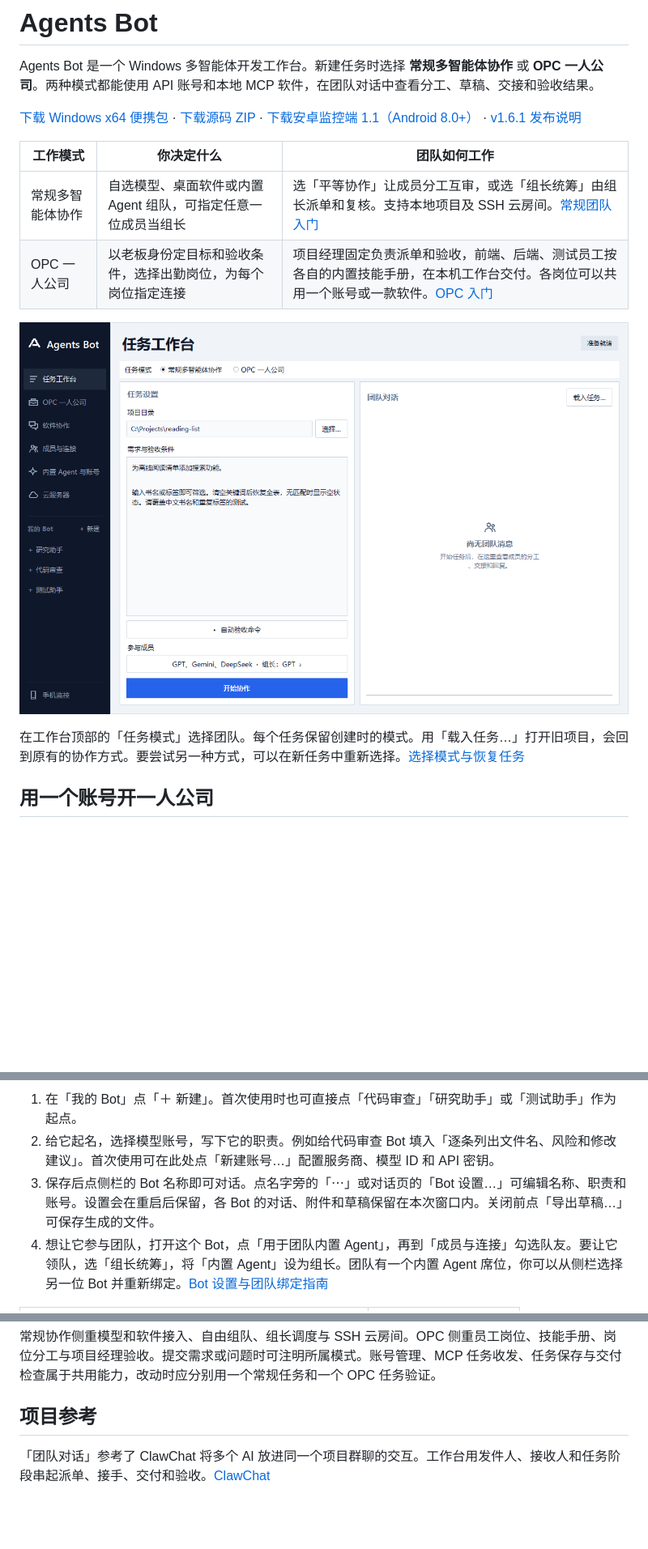
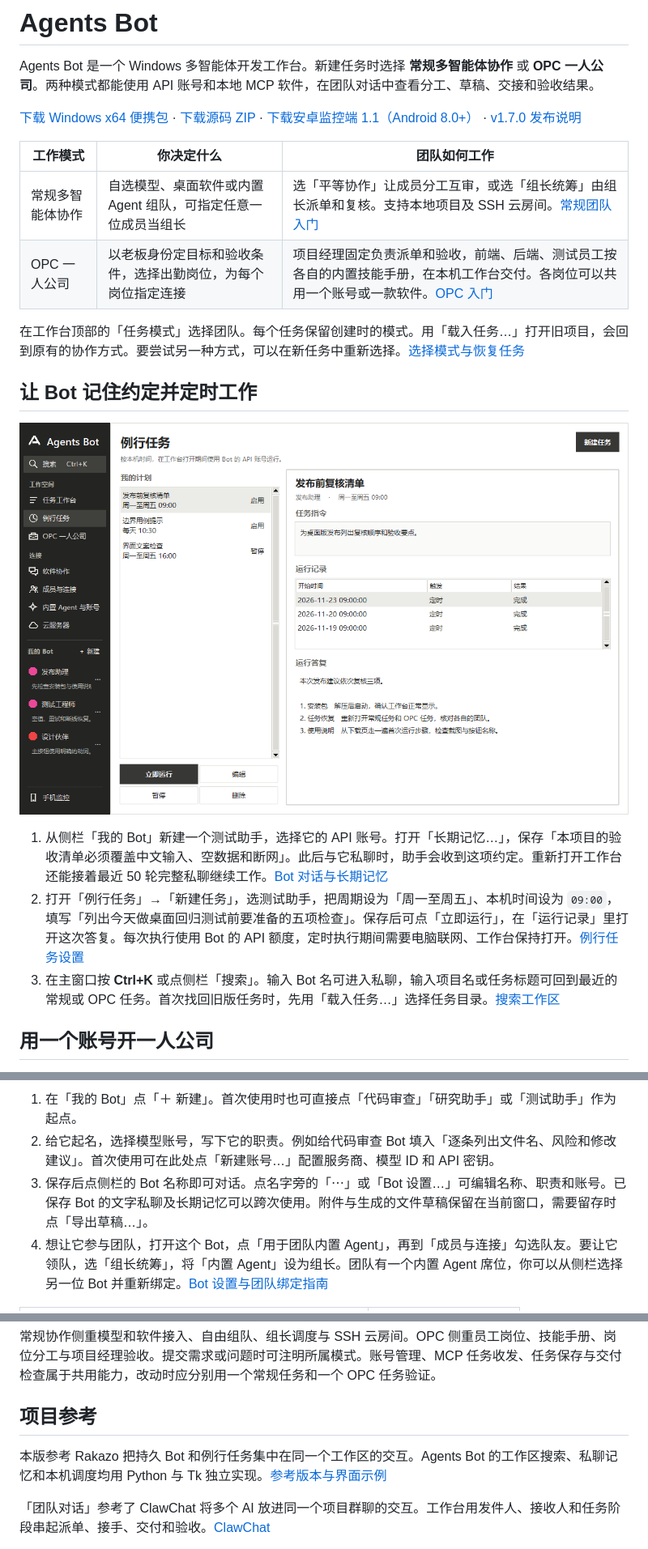
Before and after one commit to rrship/agents-bot, a Markdown page: README.md, 3 parts joined by grey strips. Shown at 81% size. Rendered like a GitHub page; pictures changed too: docs/images/bot-workspace.png (added), docs/images/work-modes.png; blank space fills up the shorter version.

Commit message:
Add a searchable Bot workspace with persistent conversations, memory and local routines

```diff
--- a/README.md
+++ b/README.md
@@ -2,16 +2,22 @@
 
 Agents Bot 是一个 Windows 多智能体开发工作台。新建任务时选择 **常规多智能体协作** 或 **OPC 一人公司**。两种模式都能使用 API 账号和本地 MCP 软件，在团队对话中查看分工、草稿、交接和验收结果。
 
-[下载 Windows x64 便携包](https://github.com/rrship/agents-bot/releases/download/v1.6.1/AgentsBot-v1.6.1-Windows-x64.zip) · [下载源码 ZIP](https://github.com/rrship/agents-bot/releases/download/v1.6.1/AgentsBot-v1.6.1-source.zip) · [下载安卓监控端 1.1（Android 8.0+）](https://github.com/rrship/agents-bot/releases/download/v1.6.1/AgentsBot-Android.apk) · [v1.6.1 发布说明](https://github.com/rrship/agents-bot/releases/tag/v1.6.1)
+[下载 Windows x64 便携包](https://github.com/rrship/agents-bot/releases/download/v1.7.0/AgentsBot-v1.7.0-Windows-x64.zip) · [下载源码 ZIP](https://github.com/rrship/agents-bot/releases/download/v1.7.0/AgentsBot-v1.7.0-source.zip) · [下载安卓监控端 1.1（Android 8.0+）](https://github.com/rrship/agents-bot/releases/download/v1.7.0/AgentsBot-Android.apk) · [v1.7.0 发布说明](https://github.com/rrship/agents-bot/releases/tag/v1.7.0)
 
 | 工作模式 | 你决定什么 | 团队如何工作 |
 | --- | --- | --- |
 | 常规多智能体协作 | 自选模型、桌面软件或内置 Agent 组队，可指定任意一位成员当组长 | 选「平等协作」让成员分工互审，或选「组长统筹」由组长派单和复核。支持本地项目及 SSH 云房间。[常规团队入门](#完成第一个本地任务) |
 | OPC 一人公司 | 以老板身份定目标和验收条件，选择出勤岗位，为每个岗位指定连接 | 项目经理固定负责派单和验收，前端、后端、测试员工按各自的内置技能手册，在本机工作台交付。各岗位可以共用一个账号或一款软件。[OPC 入门](#用一个账号开一人公司) |
 
-![工作台顶部的任务模式选择与下方的任务设置](docs/images/work-modes.png)
+在工作台顶部的「任务模式」选择团队。每个任务保留创建时的模式。用「载入任务…」打开旧项目，会回到原有的协作方式。要尝试另一种方式，可以在新任务中重新选择。[选择模式与恢复任务](使用说明.md#选择工作模式)
 
-在工作台顶部的「任务模式」选择团队。每个任务保留创建时的模式。用「载入任务…」打开旧项目，会回到原有的协作方式。要尝试另一种方式，可以在新任务中重新选择。[选择模式与恢复任务](使用说明.md#选择工作模式)
+## 让 Bot 记住约定并定时工作
+
+![例行任务的计划、运行记录与答复，左侧是各 Bot 的最近回复](docs/images/bot-workspace.png)
+
+1. 从侧栏「我的 Bot」新建一个测试助手，选择它的 API 账号。打开「长期记忆…」，保存「本项目的验收清单必须覆盖中文输入、空数据和断网」。此后与它私聊时，助手会收到这项约定。重新打开工作台还能接着最近 50 轮完整私聊继续工作。[Bot 对话与长期记忆](使用说明.md#我的-bot)
+2. 打开「例行任务」→「新建任务」，选测试助手，把周期设为「周一至周五」、本机时间设为 `09:00`，填写「列出今天做桌面回归测试前要准备的五项检查」。保存后可点「立即运行」，在「运行记录」里打开这次答复。每次执行使用 Bot 的 API 额度，定时执行期间需要电脑联网、工作台保持打开。[例行任务设置](使用说明.md#例行任务)
+3. 在主窗口按 **Ctrl+K** 或点侧栏「搜索」。输入 Bot 名可进入私聊，输入项目名或任务标题可回到最近的常规或 OPC 任务。首次找回旧版任务时，先用「载入任务…」选择任务目录。[搜索工作区](使用说明.md#搜索工作区)
 
 ## 用一个账号开一人公司
 
@@ -41,7 +47,7 @@ Agents Bot 是一个 Windows 多智能体开发工作台。新建任务时选择
 
 1. 在「我的 Bot」点「＋ 新建」。首次使用时也可直接点「代码审查」「研究助手」或「测试助手」作为起点。
 2. 给它起名，选择模型账号，写下它的职责。例如给代码审查 Bot 填入「逐条列出文件名、风险和修改建议」。首次使用可在此处点「新建账号…」配置服务商、模型 ID 和 API 密钥。
-3. 保存后点侧栏的 Bot 名称即可对话。点名字旁的「⋯」或对话页的「Bot 设置…」可编辑名称、职责和账号。设置会在重启后保留，各 Bot 的对话、附件和草稿保留在本次窗口内。关闭前点「导出草稿…」可保存生成的文件。
+3. 保存后点侧栏的 Bot 名称即可对话。点名字旁的「⋯」或「Bot 设置…」可编辑名称、职责和账号。已保存 Bot 的文字私聊及长期记忆可以跨次使用。附件与生成的文件草稿保留在当前窗口，需要留存时点「导出草稿…」。
 4. 想让它参与团队，打开这个 Bot，点「用于团队内置 Agent」，再到「成员与连接」勾选队友。要让它领队，选「组长统筹」，将「内置 Agent」设为组长。团队有一个内置 Agent 席位，你可以从侧栏选择另一位 Bot 并重新绑定。[Bot 设置与团队绑定指南](使用说明.md#我的-bot)
 
 | 你想做什么 | 从哪里开始 |
@@ -114,6 +120,8 @@ Agents Bot 是一个 Windows 多智能体开发工作台。新建任务时选择
 
 ## 项目参考
 
+本版参考 Rakazo 把持久 Bot 和例行任务集中在同一个工作区的交互。Agents Bot 的工作区搜索、私聊记忆和本机调度均用 Python 与 Tk 独立实现。[参考版本与界面示例](https://github.com/elie222/rakazo/tree/07fb32de7ab9f35bd8c57479e702349a0846457f#features)
+
 「团队对话」参考了 ClawChat 将多个 AI 放进同一个项目群聊的交互。工作台用发件人、接收人和任务阶段串起派单、接手、交付和验收。[ClawChat](https://github.com/Lenka0605/ClawChat)
 
 内置 Agent 借鉴 Pi 的小型工具循环，通过现有模型适配器按需读取共享文本。多账号选择和 JSON 导入的交互参考 Cockpit Tools，账号文件使用 Agents Bot 自己的格式。[Pi coding agent](https://github.com/earendil-works/pi/tree/main/packages/coding-agent) · [Cockpit Tools](https://github.com/jlcodes99/cockpit-tools)
```
Also changed, not shown: 使用说明.md (+25 -5 lines), 15 other files.
